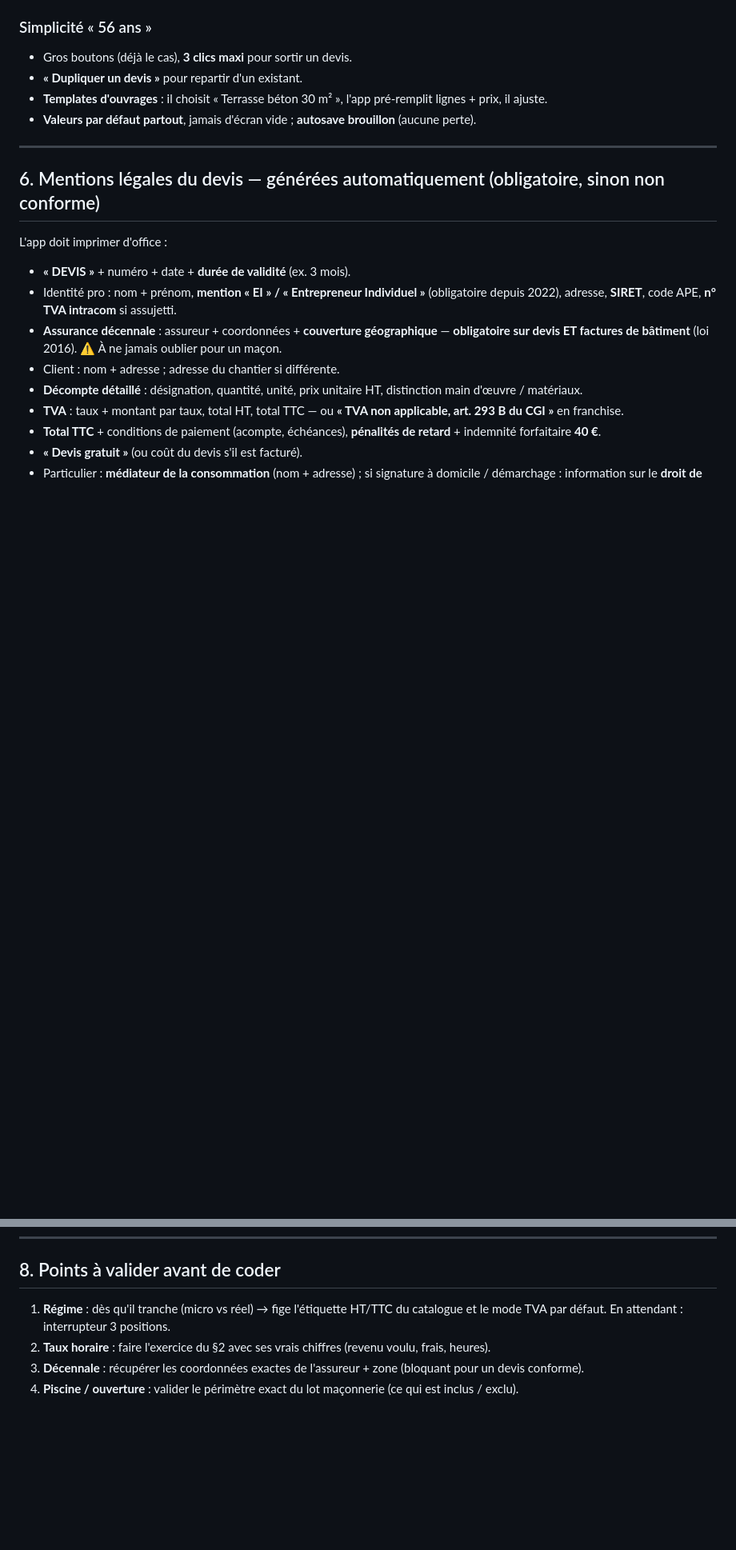
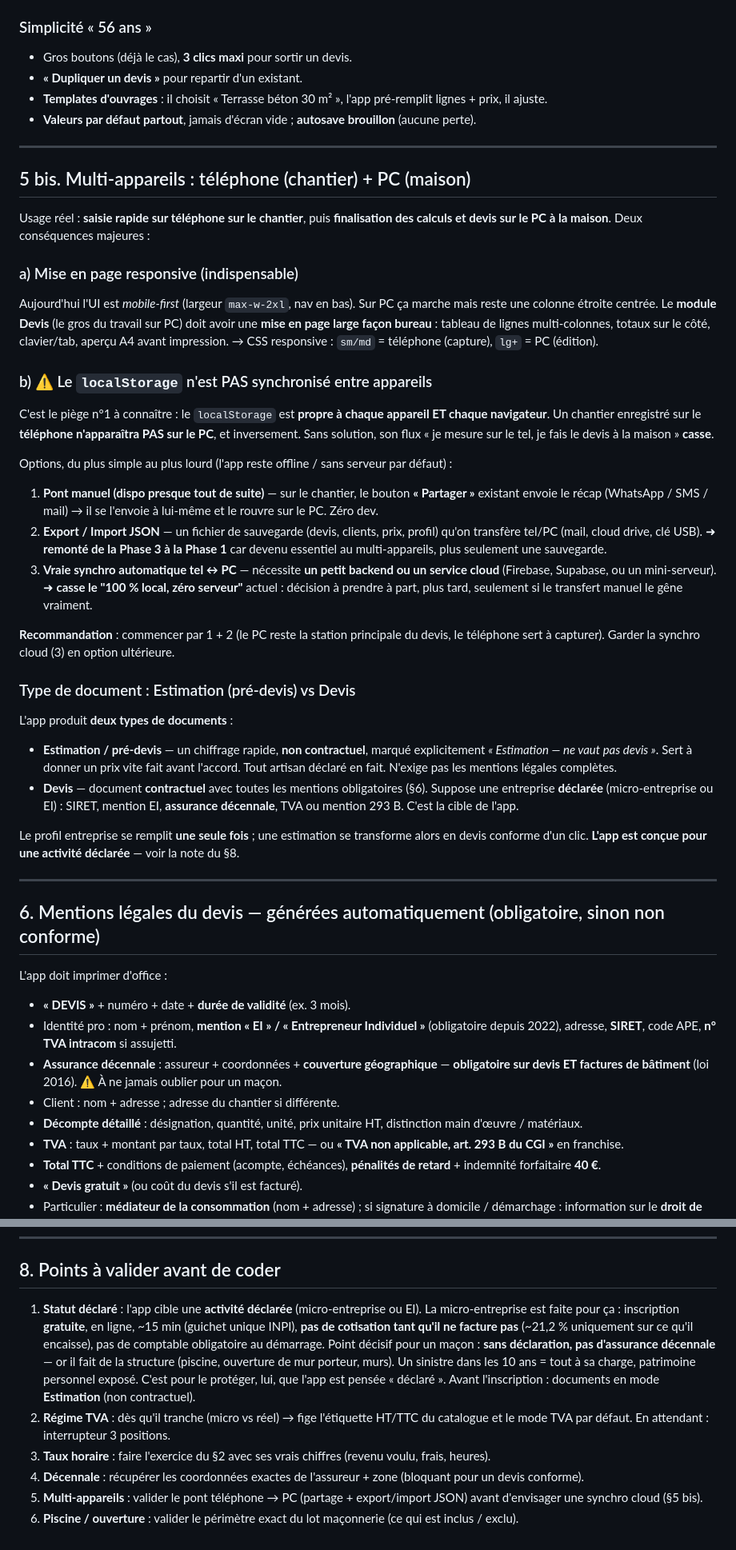
Before and after one commit to Drivenbyia/kalou-btp-expert, a Markdown page: .vibe_brain/4_plan_chiffrage_devis.md, 2 parts joined by grey strips. Shown at 80% size. Drawn GitHub-style; blank space fills up the shorter version.

Commit message:
docs(plan): multi-appareils (tel chantier + PC maison) + type Estimation/Devis
- Ajout §5 bis : mise en page responsive PC, piège du localStorage non synchronisé
  entre appareils, pont manuel (partage) + export/import JSON, note synchro cloud.
- Deux types de document : Estimation (pré-devis non contractuel) et Devis (contractuel,
  activité déclarée avec mentions légales).
- Export/Import JSON remonté en Phase 1 (essentiel au flux téléphone -> PC).
- §8 : app pensée pour une activité déclarée (protection décennale, micro gratuite).

Co-Authored-By: Claude Opus 4.8 <noreply@anthropic.com>
Claude-Session: https://claude.ai/code/session_01KKhjS75o4RAKFuDMS6xUwh

```diff
--- a/.vibe_brain/4_plan_chiffrage_devis.md
+++ b/.vibe_brain/4_plan_chiffrage_devis.md
@@ -219,6 +219,50 @@ js/
 
 ---
 
+## 5 bis. Multi-appareils : téléphone (chantier) + PC (maison)
+
+Usage réel : **saisie rapide sur téléphone sur le chantier**, puis **finalisation des calculs et
+devis sur le PC à la maison**. Deux conséquences majeures :
+
+### a) Mise en page responsive (indispensable)
+Aujourd'hui l'UI est *mobile-first* (largeur `max-w-2xl`, nav en bas). Sur PC ça marche mais reste
+une colonne étroite centrée. Le **module Devis** (le gros du travail sur PC) doit avoir une **mise en
+page large façon bureau** : tableau de lignes multi-colonnes, totaux sur le côté, clavier/tab,
+aperçu A4 avant impression. → CSS responsive : `sm/md` = téléphone (capture), `lg+` = PC (édition).
+
+### b) ⚠️ Le `localStorage` n'est PAS synchronisé entre appareils
+C'est le piège n°1 à connaître : le `localStorage` est **propre à chaque appareil ET chaque
+navigateur**. Un chantier enregistré sur le **téléphone n'apparaîtra PAS sur le PC**, et inversement.
+Sans solution, son flux « je mesure sur le tel, je fais le devis à la maison » **casse**.
+
+Options, du plus simple au plus lourd (l'app reste offline / sans serveur par défaut) :
+1. **Pont manuel (dispo presque tout de suite)** — sur le chantier, le bouton **« Partager »**
+   existant envoie le récap (WhatsApp / SMS / mail) → il se l'envoie à lui-même et le rouvre sur le
+   PC. Zéro dev.
+2. **Export / Import JSON** — un fichier de sauvegarde (devis, clients, prix, profil) qu'on
+   transfère tel/PC (mail, cloud drive, clé USB). ➜ **remonté de la Phase 3 à la Phase 1** car
+   devenu essentiel au multi-appareils, plus seulement une sauvegarde.
+3. **Vraie synchro automatique tel ↔ PC** — nécessite **un petit backend ou un service cloud**
+   (Firebase, Supabase, ou un mini-serveur). ➜ **casse le "100 % local, zéro serveur"** actuel :
+   décision à prendre à part, plus tard, seulement si le transfert manuel le gêne vraiment.
+
+**Recommandation** : commencer par 1 + 2 (le PC reste la station principale du devis, le téléphone
+sert à capturer). Garder la synchro cloud (3) en option ultérieure.
+
+### Type de document : Estimation (pré-devis) vs Devis
+L'app produit **deux types de documents** :
+- **Estimation / pré-devis** — un chiffrage rapide, **non contractuel**, marqué explicitement
+  *« Estimation — ne vaut pas devis »*. Sert à donner un prix vite fait avant l'accord. Tout artisan
+  déclaré en fait. N'exige pas les mentions légales complètes.
+- **Devis** — document **contractuel** avec toutes les mentions obligatoires (§6). Suppose une
+  entreprise **déclarée** (micro-entreprise ou EI) : SIRET, mention EI, **assurance décennale**, TVA
+  ou mention 293 B. C'est la cible de l'app.
+
+Le profil entreprise se remplit **une seule fois** ; une estimation se transforme alors en devis
+conforme d'un clic. **L'app est conçue pour une activité déclarée** — voir la note du §8.
+
+---
+
 ## 6. Mentions légales du devis — générées automatiquement (obligatoire, sinon non conforme)
 
 L'app doit imprimer d'office :
@@ -270,11 +315,21 @@ L'app doit imprimer d'office :
 ---
 
 ## 8. Points à valider avant de coder
-1. **Régime** : dès qu'il tranche (micro vs réel) → fige l'étiquette HT/TTC du catalogue et le mode
-   TVA par défaut. En attendant : interrupteur 3 positions.
-2. **Taux horaire** : faire l'exercice du §2 avec ses vrais chiffres (revenu voulu, frais, heures).
-3. **Décennale** : récupérer les coordonnées exactes de l'assureur + zone (bloquant pour un devis
+1. **Statut déclaré** : l'app cible une **activité déclarée** (micro-entreprise ou EI). La
+   micro-entreprise est faite pour ça : inscription **gratuite**, en ligne, ~15 min (guichet unique
+   INPI), **pas de cotisation tant qu'il ne facture pas** (~21,2 % uniquement sur ce qu'il encaisse),
+   pas de comptable obligatoire au démarrage. Point décisif pour un maçon : **sans déclaration, pas
+   d'assurance décennale** — or il fait de la structure (piscine, ouverture de mur porteur, murs). Un
+   sinistre dans les 10 ans = tout à sa charge, patrimoine personnel exposé. C'est pour le protéger,
+   lui, que l'app est pensée « déclaré ». Avant l'inscription : documents en mode **Estimation**
+   (non contractuel).
+2. **Régime TVA** : dès qu'il tranche (micro vs réel) → fige l'étiquette HT/TTC du catalogue et le
+   mode TVA par défaut. En attendant : interrupteur 3 positions.
+3. **Taux horaire** : faire l'exercice du §2 avec ses vrais chiffres (revenu voulu, frais, heures).
+4. **Décennale** : récupérer les coordonnées exactes de l'assureur + zone (bloquant pour un devis
    conforme).
-4. **Piscine / ouverture** : valider le périmètre exact du lot maçonnerie (ce qui est inclus / exclu).
+5. **Multi-appareils** : valider le pont téléphone → PC (partage + export/import JSON) avant
+   d'envisager une synchro cloud (§5 bis).
+6. **Piscine / ouverture** : valider le périmètre exact du lot maçonnerie (ce qui est inclus / exclu).
 </content>
 </invoke>
```
Also changed, not shown: other parts of .vibe_brain/4_plan_chiffrage_devis.md (+3 -2 lines).
